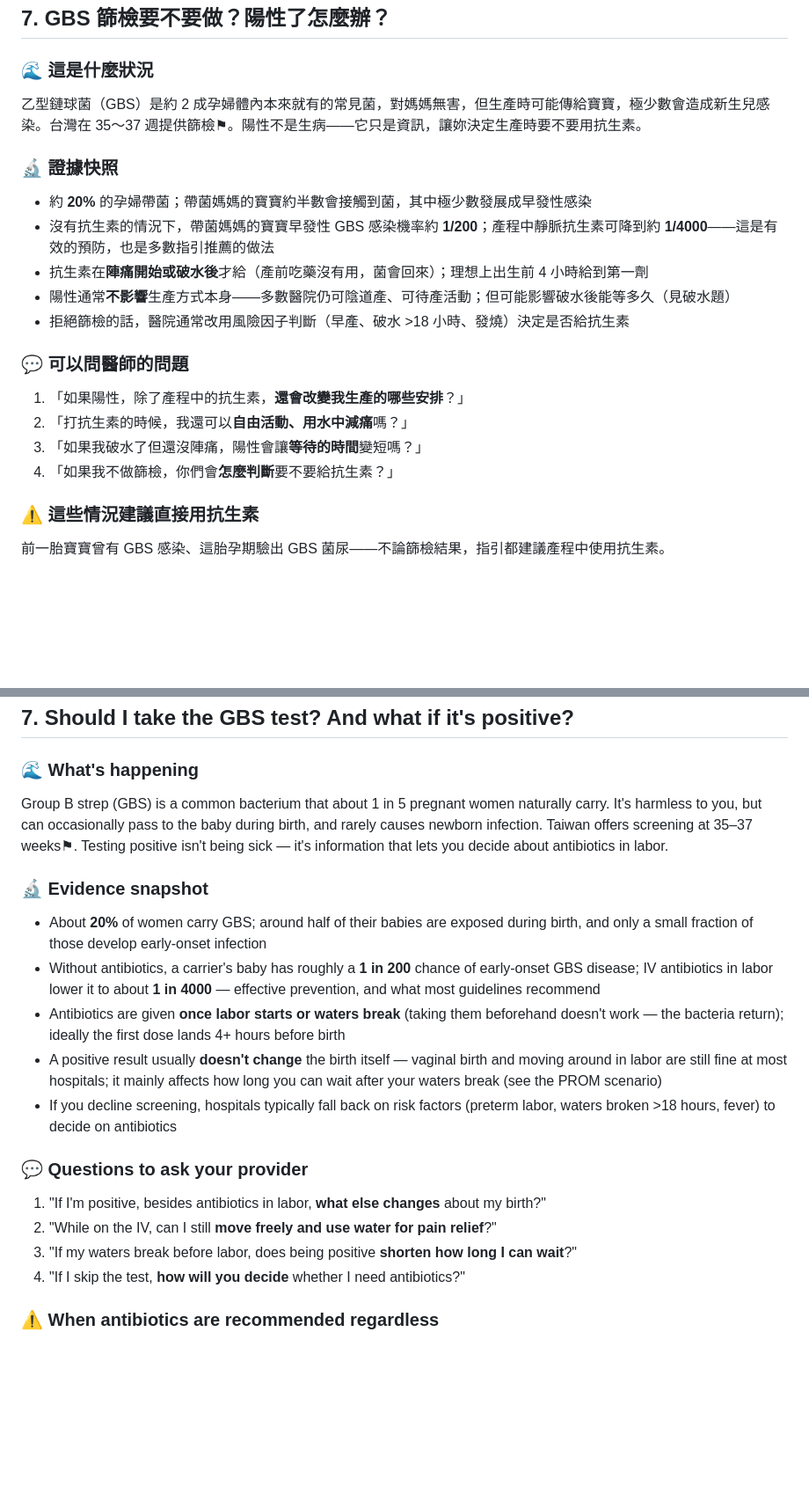
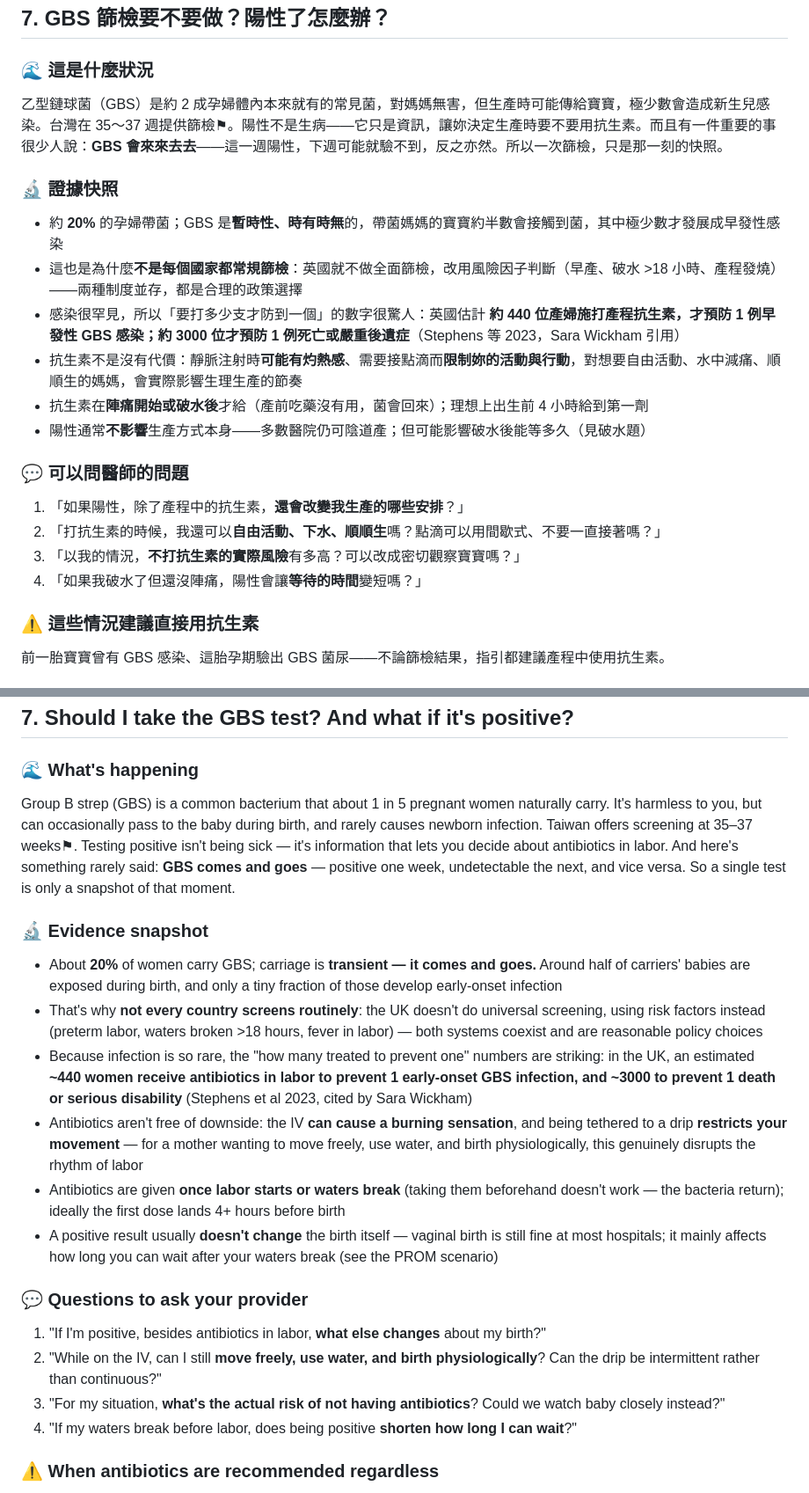
Before and after one commit to oceandoula/birthplangenerator, a Markdown page: whatif-scenarios-draft.md, 2 parts joined by grey strips. Shown at 88% size. Drawn GitHub-style; blank space fills up the shorter version.

Commit message:
Preeclampsia + GBS: gestational-age individualization, transient carriage, honest NNT
Preeclampsia (per Naphy's clinical input):
- aspirin framed as pre-16wk risk-based prescription; also lowers preterm
  birth + fetal growth restriction risk (international guidelines)
- birth is the only definitive treatment; monitoring/meds buy safe timing
- severe PE >=34wk: deliver early even if BP controlled (can deteriorate fast)
- severe PE <34wk: individualized expectant care for steroids, but deliver
  immediately if BP uncontrolled / organ decline / fetal distress
- vaginal birth viable when BP stable + baby reassuring

GBS:
- carriage is transient (comes and goes); one test is a snapshot
- not all countries screen (UK uses risk factors, not universal screening)
- honest NNT: ~440 women treated to prevent 1 EOD, ~3000 to prevent 1
  death/severe disability (Stephens et al 2023, cited by Sara Wickham)
- IV antibiotics cause burning + restrict movement, disrupting
  physiological birth
- replaced the older 1/200 -> 1/4000 framing

Co-Authored-By: Claude Fable 5 <noreply@anthropic.com>

```diff
--- a/whatif-scenarios-draft.md
+++ b/whatif-scenarios-draft.md
@@ -377,20 +380,21 @@ Over 40 with additional risk factors (hypertension, diabetes, IVF multiples), or
 ## 7. GBS 篩檢要不要做？陽性了怎麼辦？
 
 ### 🌊 這是什麼狀況
-乙型鏈球菌（GBS）是約 2 成孕婦體內本來就有的常見菌，對媽媽無害，但生產時可能傳給寶寶，極少數會造成新生兒感染。台灣在 35～37 週提供篩檢⚑。陽性不是生病——它只是資訊，讓妳決定生產時要不要用抗生素。
+乙型鏈球菌（GBS）是約 2 成孕婦體內本來就有的常見菌，對媽媽無害，但生產時可能傳給寶寶，極少數會造成新生兒感染。台灣在 35～37 週提供篩檢⚑。陽性不是生病——它只是資訊，讓妳決定生產時要不要用抗生素。而且有一件重要的事很少人說：**GBS 會來來去去**——這一週陽性，下週可能就驗不到，反之亦然。所以一次篩檢，只是那一刻的快照。
 
 ### 🔬 證據快照
-- 約 **20%** 的孕婦帶菌；帶菌媽媽的寶寶約半數會接觸到菌，其中極少數發展成早發性感染
-- 沒有抗生素的情況下，帶菌媽媽的寶寶早發性 GBS 感染機率約 **1/200**；產程中靜脈抗生素可降到約 **1/4000**——這是有效的預防，也是多數指引推薦的做法
+- 約 **20%** 的孕婦帶菌；GBS 是**暫時性、時有時無**的，帶菌媽媽的寶寶約半數會接觸到菌，其中極少數才發展成早發性感染
+- 這也是為什麼**不是每個國家都常規篩檢**：英國就不做全面篩檢，改用風險因子判斷（早產、破水 >18 小時、產程發燒）——兩種制度並存，都是合理的政策選擇
+- 感染很罕見，所以「要打多少支才防到一個」的數字很驚人：英國估計 **約 440 位產婦施打產程抗生素，才預防 1 例早發性 GBS 感染；約 3000 位才預防 1 例死亡或嚴重後遺症**（Stephens 等 2023，Sara Wickham 引用）
+- 抗生素不是沒有代價：靜脈注射時**可能有灼熱感**、需要接點滴而**限制妳的活動與行動**，對想要自由活動、水中減痛、順順生的媽媽，會實際影響生理生產的節奏
 - 抗生素在**陣痛開始或破水後**才給（產前吃藥沒有用，菌會回來）；理想上出生前 4 小時給到第一劑
-- 陽性通常**不影響**生產方式本身——多數醫院仍可陰道產、可待產活動；但可能影響破水後能等多久（見破水題）
-- 拒絕篩檢的話，醫院通常改用風險因子判斷（早產、破水 >18 小時、發燒）決定是否給抗生素
+- 陽性通常**不影響**生產方式本身——多數醫院仍可陰道產；但可能影響破水後能等多久（見破水題）
 
 ### 💬 可以問醫師的問題
 1. 「如果陽性，除了產程中的抗生素，**還會改變我生產的哪些安排**？」
-2. 「打抗生素的時候，我還可以**自由活動、用水中減痛**嗎？」
-3. 「如果我破水了但還沒陣痛，陽性會讓**等待的時間**變短嗎？」
-4. 「如果我不做篩檢，你們會**怎麼判斷**要不要給抗生素？」
+2. 「打抗生素的時候，我還可以**自由活動、下水、順順生**嗎？點滴可以用間歇式、不要一直接著嗎？」
+3. 「以我的情況，**不打抗生素的實際風險**有多高？可以改成密切觀察寶寶嗎？」
+4. 「如果我破水了但還沒陣痛，陽性會讓**等待的時間**變短嗎？」
 
 ### ⚠️ 這些情況建議直接用抗生素
 前一胎寶寶曾有 GBS 感染、這胎孕期驗出 GBS 菌尿——不論篩檢結果，指引都建議產程中使用抗生素。
@@ -406,20 +410,21 @@ Over 40 with additional risk factors (hypertension, diabetes, IVF multiples), or
 ## 7. Should I take the GBS test? And what if it's positive?
 
 ### 🌊 What's happening
-Group B strep (GBS) is a common bacterium that about 1 in 5 pregnant women naturally carry. It's harmless to you, but can occasionally pass to the baby during birth, and rarely causes newborn infection. Taiwan offers screening at 35–37 weeks⚑. Testing positive isn't being sick — it's information that lets you decide about antibiotics in labor.
+Group B strep (GBS) is a common bacterium that about 1 in 5 pregnant women naturally carry. It's harmless to you, but can occasionally pass to the baby during birth, and rarely causes newborn infection. Taiwan offers screening at 35–37 weeks⚑. Testing positive isn't being sick — it's information that lets you decide about antibiotics in labor. And here's something rarely said: **GBS comes and goes** — positive one week, undetectable the next, and vice versa. So a single test is only a snapshot of that moment.
 
 ### 🔬 Evidence snapshot
-- About **20%** of women carry GBS; around half of their babies are exposed during birth, and only a small fraction of those develop early-onset infection
-- Without antibiotics, a carrier's baby has roughly a **1 in 200** chance of early-onset GBS disease; IV antibiotics in labor lower it to about **1 in 4000** — effective prevention, and what most guidelines recommend
+- About **20%** of women carry GBS; carriage is **transient — it comes and goes.** Around half of carriers' babies are exposed during birth, and only a tiny fraction of those develop early-onset infection
+- That's why **not every country screens routinely**: the UK doesn't do universal screening, using risk factors instead (preterm labor, waters broken >18 hours, fever in labor) — both systems coexist and are reasonable policy choices
+- Because infection is so rare, the "how many treated to prevent one" numbers are striking: in the UK, an estimated **~440 women receive antibiotics in labor to prevent 1 early-onset GBS infection, and ~3000 to prevent 1 death or serious disability** (Stephens et al 2023, cited by Sara Wickham)
+- Antibiotics aren't free of downside: the IV **can cause a burning sensation**, and being tethered to a drip **restricts your movement** — for a mother wanting to move freely, use water, and birth physiologically, this genuinely disrupts the rhythm of labor
 - Antibiotics are given **once labor starts or waters break** (taking them beforehand doesn't work — the bacteria return); ideally the first dose lands 4+ hours before birth
-- A positive result usually **doesn't change** the birth itself — vaginal birth and moving around in labor are still fine at most hospitals; it mainly affects how long you can wait after your waters break (see the PROM scenario)
-- If you decline screening, hospitals typically fall back on risk factors (preterm labor, waters broken >18 hours, fever) to decide on antibiotics
+- A positive result usually **doesn't change** the birth itself — vaginal birth is still fine at most hospitals; it mainly affects how long you can wait after your waters break (see the PROM scenario)
 
 ### 💬 Questions to ask your provider
 1. "If I'm positive, besides antibiotics in labor, **what else changes** about my birth?"
-2. "While on the IV, can I still **move freely and use water for pain relief**?"
-3. "If my waters break before labor, does being positive **shorten how long I can wait**?"
-4. "If I skip the test, **how will you decide** whether I need antibiotics?"
+2. "While on the IV, can I still **move freely, use water, and birth physiologically**? Can the drip be intermittent rather than continuous?"
+3. "For my situation, **what's the actual risk of not having antibiotics**? Could we watch baby closely instead?"
+4. "If my waters break before labor, does being positive **shorten how long I can wait**?"
 
 ### ⚠️ When antibiotics are recommended regardless
 A previous baby with GBS disease, or GBS found in your urine this pregnancy — guidelines recommend antibiotics in labor either way.
```
Also changed, not shown: other parts of whatif-scenarios-draft.md (+12 -9 lines).
